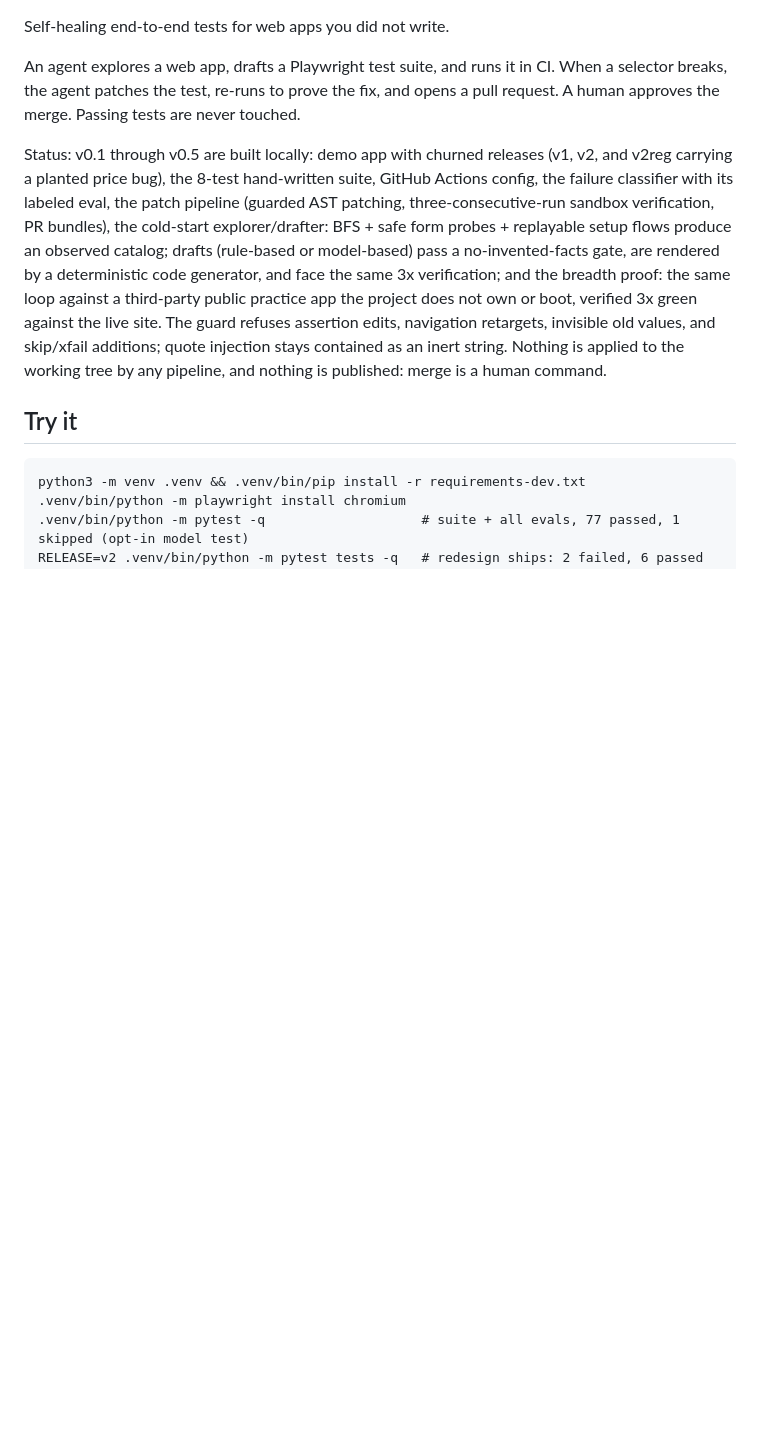
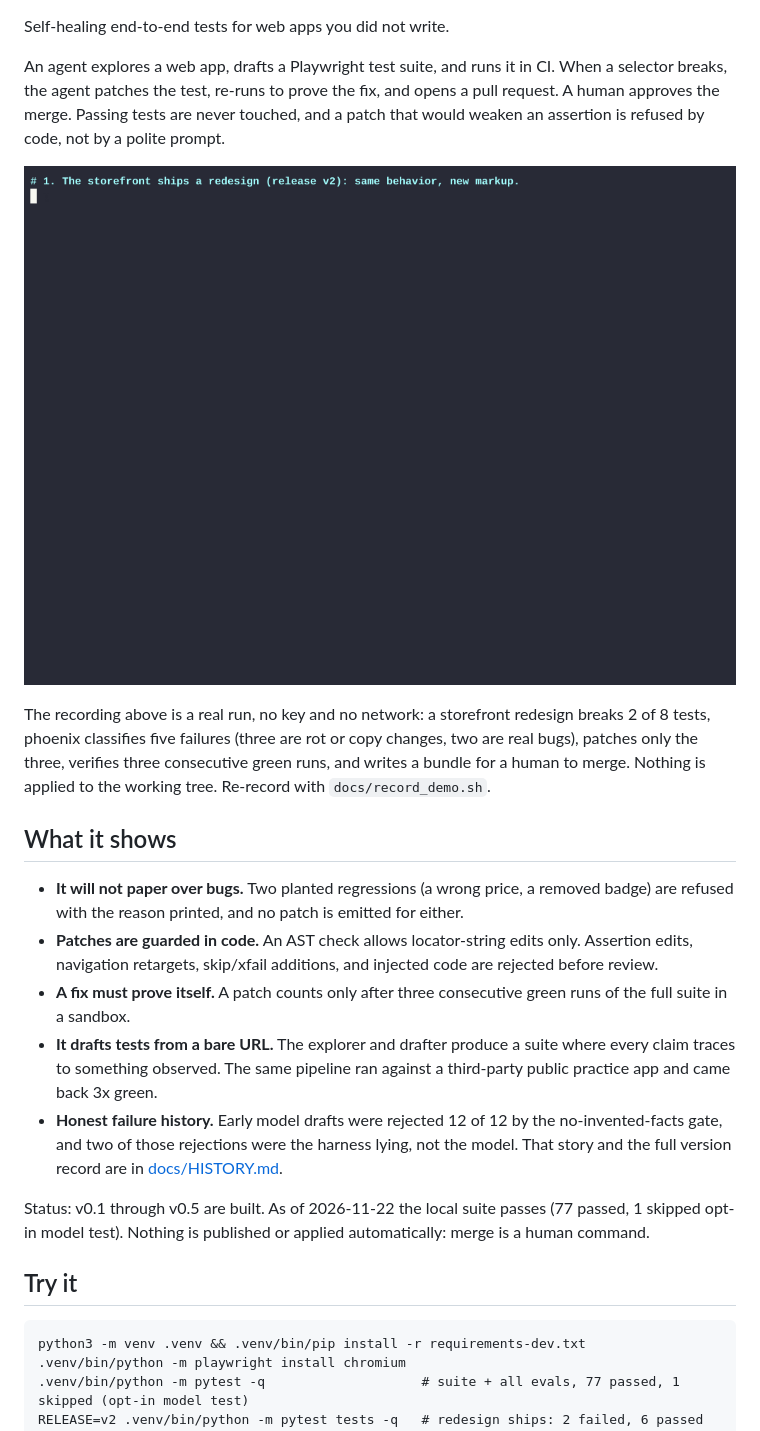
Before and after one commit to timlumnah/test_phoenix, a Markdown page: README.md, the part around one of its changes. Drawn GitHub-style; pictures changed too: docs/demo.gif (added); blank space fills up the shorter version.

Commit message:
Add LICENSE, CI badge, demo recording; README leads with demo, history moved to docs/

```diff
--- a/README.md
+++ b/README.md
@@ -2,9 +4,21 @@
 
 Self-healing end-to-end tests for web apps you did not write.
 
-An agent explores a web app, drafts a Playwright test suite, and runs it in CI. When a selector breaks, the agent patches the test, re-runs to prove the fix, and opens a pull request. A human approves the merge. Passing tests are never touched.
+An agent explores a web app, drafts a Playwright test suite, and runs it in CI. When a selector breaks, the agent patches the test, re-runs to prove the fix, and opens a pull request. A human approves the merge. Passing tests are never touched, and a patch that would weaken an assertion is refused by code, not by a polite prompt.
 
-Status: v0.1 through v0.5 are built locally: demo app with churned releases (v1, v2, and v2reg carrying a planted price bug), the 8-test hand-written suite, GitHub Actions config, the failure classifier with its labeled eval, the patch pipeline (guarded AST patching, three-consecutive-run sandbox verification, PR bundles), the cold-start explorer/drafter: BFS + safe form probes + replayable setup flows produce an observed catalog; drafts (rule-based or model-based) pass a no-invented-facts gate, are rendered by a deterministic code generator, and face the same 3x verification; and the breadth proof: the same loop against a third-party public practice app the project does not own or boot, verified 3x green against the live site. The guard refuses assertion edits, navigation retargets, invisible old values, and skip/xfail additions; quote injection stays contained as an inert string. Nothing is applied to the working tree by any pipeline, and nothing is published: merge is a human command.
+![test_phoenix demo](docs/demo.gif)
+
+The recording above is a real run, no key and no network: a storefront redesign breaks 2 of 8 tests, phoenix classifies five failures (three are rot or copy changes, two are real bugs), patches only the three, verifies three consecutive green runs, and writes a bundle for a human to merge. Nothing is applied to the working tree. Re-record with `docs/record_demo.sh`.
+
+## What it shows
+
+- **It will not paper over bugs.** Two planted regressions (a wrong price, a removed badge) are refused with the reason printed, and no patch is emitted for either.
+- **Patches are guarded in code.** An AST check allows locator-string edits only. Assertion edits, navigation retargets, skip/xfail additions, and injected code are rejected before review.
+- **A fix must prove itself.** A patch counts only after three consecutive green runs of the full suite in a sandbox.
+- **It drafts tests from a bare URL.** The explorer and drafter produce a suite where every claim traces to something observed. The same pipeline ran against a third-party public practice app and came back 3x green.
+- **Honest failure history.** Early model drafts were rejected 12 of 12 by the no-invented-facts gate, and two of those rejections were the harness lying, not the model. That story and the full version record are in [docs/HISTORY.md](docs/HISTORY.md).
+
+Status: v0.1 through v0.5 are built. As of 2026-11-22 the local suite passes (77 passed, 1 skipped opt-in model test). Nothing is published or applied automatically: merge is a human command.
 
 ## Try it
 
```
Also changed, not shown: other parts of README.md (+10 -17 lines), docs/HISTORY.md (added, +28 -0 lines), 3 other files.
